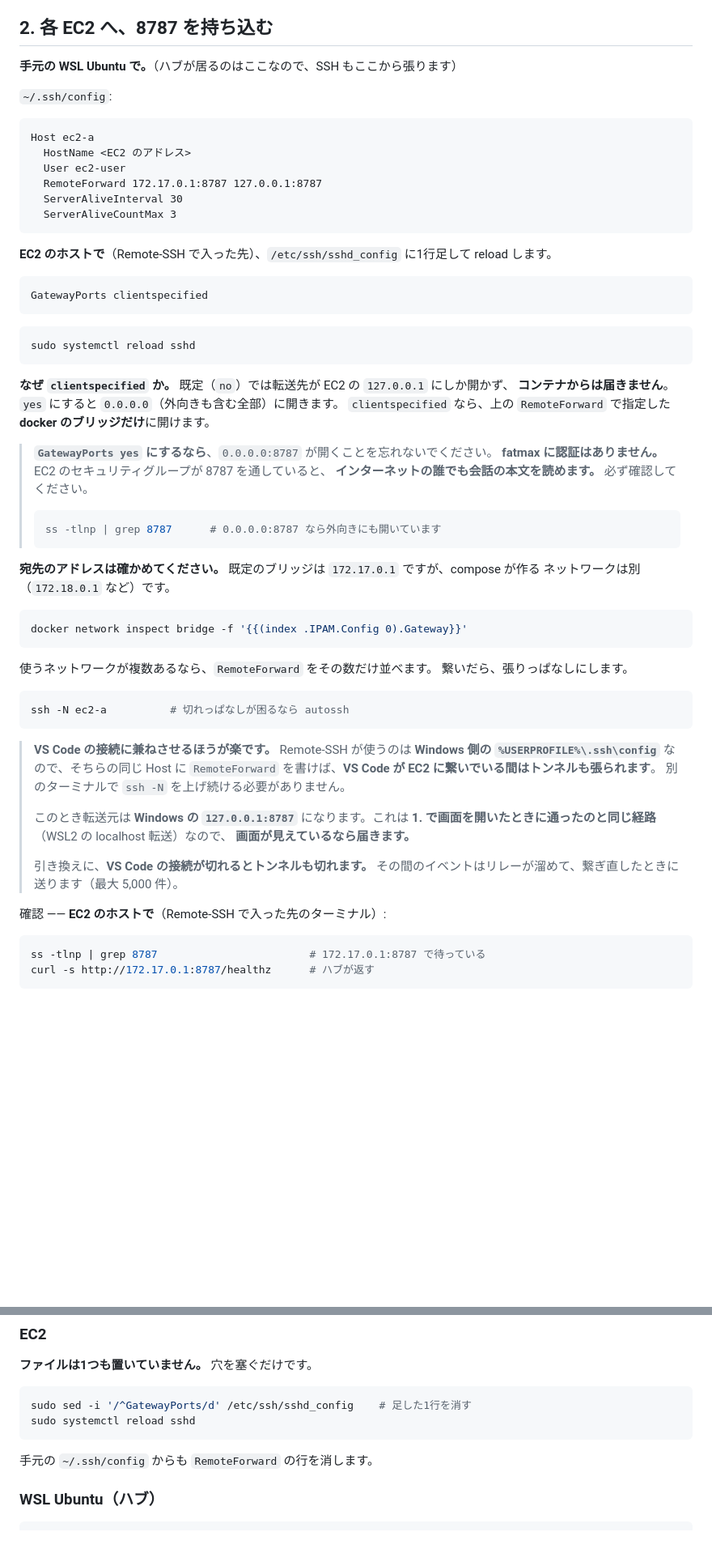
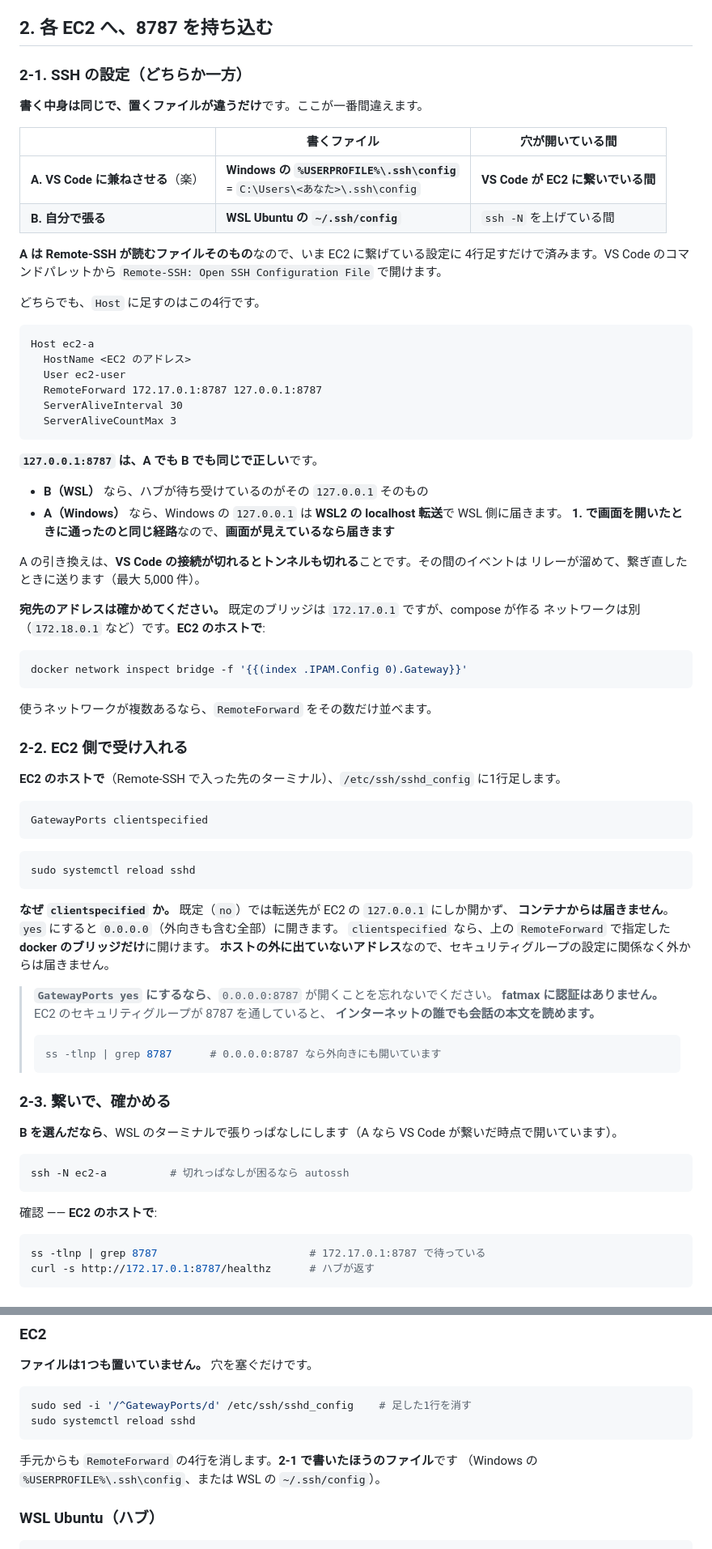
Before and after one commit to nodesi-jp/fatmax, a Markdown page: INSTALL-ec2.md, 2 parts joined by grey strips. Shown at 81% size. Rendered like a GitHub page; blank space fills up the shorter version.

````diff
--- a/INSTALL-ec2.md
+++ b/INSTALL-ec2.md
@@ -132,9 +129,20 @@ localhost を WSL 側の待ち受けへ転送するので、IP を調べる必
 
 ## 2. 各 EC2 へ、8787 を持ち込む
 
-**手元の WSL Ubuntu で。**（ハブが居るのはここなので、SSH もここから張ります）
+### 2-1. SSH の設定（**どちらか一方**）
 
-`~/.ssh/config`:
+**書く中身は同じで、置くファイルが違うだけ**です。ここが一番間違えます。
+
+| | 書くファイル | 穴が開いている間 |
+|---|---|---|
+| **A. VS Code に兼ねさせる**（楽） | **Windows の `%USERPROFILE%\.ssh\config`**<br>= `C:\Users\<あなた>\.ssh\config` | **VS Code が EC2 に繋いでいる間** |
+| **B. 自分で張る** | **WSL Ubuntu の `~/.ssh/config`** | `ssh -N` を上げている間 |
+
+**A は Remote-SSH が読むファイルそのもの**なので、いま EC2 に繋げている設定に
+4行足すだけで済みます。VS Code のコマンドパレットから
+`Remote-SSH: Open SSH Configuration File` で開けます。
+
+どちらでも、`Host` に足すのはこの4行です。
 
 ```
 Host ec2-a
@@ -145,7 +153,27 @@ Host ec2-a
   ServerAliveCountMax 3
 ```
 
-**EC2 のホストで**（Remote-SSH で入った先）、`/etc/ssh/sshd_config` に1行足して reload します。
+**`127.0.0.1:8787` は、A でも B でも同じで正しい**です。
+
+- **B（WSL）** なら、ハブが待ち受けているのがその `127.0.0.1` そのもの
+- **A（Windows）** なら、Windows の `127.0.0.1` は **WSL2 の localhost 転送**で WSL 側に届きます。
+  **1. で画面を開いたときに通ったのと同じ経路**なので、**画面が見えているなら届きます**
+
+A の引き換えは、**VS Code の接続が切れるとトンネルも切れる**ことです。その間のイベントは
+リレーが溜めて、繋ぎ直したときに送ります（最大 5,000 件）。
+
+**宛先のアドレスは確かめてください。** 既定のブリッジは `172.17.0.1` ですが、compose が作る
+ネットワークは別（`172.18.0.1` など）です。**EC2 のホストで**:
+
+```sh
+docker network inspect bridge -f '{{(index .IPAM.Config 0).Gateway}}'
+```
+
+使うネットワークが複数あるなら、`RemoteForward` をその数だけ並べます。
+
+### 2-2. EC2 側で受け入れる
+
+**EC2 のホストで**（Remote-SSH で入った先のターミナル）、`/etc/ssh/sshd_config` に1行足します。
 
 ```
 GatewayPorts clientspecified
@@ -158,42 +186,25 @@ sudo systemctl reload sshd
 **なぜ `clientspecified` か。** 既定（`no`）では転送先が EC2 の `127.0.0.1` にしか開かず、
 **コンテナからは届きません**。`yes` にすると `0.0.0.0`（外向きも含む全部）に開きます。
 `clientspecified` なら、上の `RemoteForward` で指定した **docker のブリッジだけ**に開けます。
+**ホストの外に出ていないアドレス**なので、セキュリティグループの設定に関係なく外からは届きません。
 
 > **`GatewayPorts yes` にするなら**、`0.0.0.0:8787` が開くことを忘れないでください。
 > **fatmax に認証はありません。** EC2 のセキュリティグループが 8787 を通していると、
-> **インターネットの誰でも会話の本文を読めます。** 必ず確認してください。
+> **インターネットの誰でも会話の本文を読めます。**
 >
 > ```sh
 > ss -tlnp | grep 8787      # 0.0.0.0:8787 なら外向きにも開いています
 > ```
 
-**宛先のアドレスは確かめてください。** 既定のブリッジは `172.17.0.1` ですが、compose が作る
-ネットワークは別（`172.18.0.1` など）です。
+### 2-3. 繋いで、確かめる
 
-```sh
-docker network inspect bridge -f '{{(index .IPAM.Config 0).Gateway}}'
-```
-
-使うネットワークが複数あるなら、`RemoteForward` をその数だけ並べます。
-繋いだら、張りっぱなしにします。
+**B を選んだなら**、WSL のターミナルで張りっぱなしにします（A なら VS Code が繋いだ時点で開いています）。
 
 ```sh
 ssh -N ec2-a          # 切れっぱなしが困るなら autossh
 ```
 
-> **VS Code の接続に兼ねさせるほうが楽です。** Remote-SSH が使うのは
-> **Windows 側の `%USERPROFILE%\.ssh\config`** なので、そちらの同じ Host に
-> `RemoteForward` を書けば、**VS Code が EC2 に繋いでいる間はトンネルも張られます**。
-> 別のターミナルで `ssh -N` を上げ続ける必要がありません。
->
-> このとき転送元は **Windows の `127.0.0.1:8787`** になります。これは
-> **1. で画面を開いたときに通ったのと同じ経路**（WSL2 の localhost 転送）なので、
-> **画面が見えているなら届きます。**
->
-> 引き換えに、**VS Code の接続が切れるとトンネルも切れます。**
-> その間のイベントはリレーが溜めて、繋ぎ直したときに送ります（最大 5,000 件）。
-
-確認 —— **EC2 のホストで**（Remote-SSH で入った先のターミナル）:
+確認 —— **EC2 のホストで**:
 
 ```sh
 ss -tlnp | grep 8787                        # 172.17.0.1:8787 で待っている
@@ -328,7 +359,8 @@ sudo sed -i '/^GatewayPorts/d' /etc/ssh/sshd_config    # 足した1行を消す
 sudo systemctl reload sshd
 ```
 
-手元の `~/.ssh/config` からも `RemoteForward` の行を消します。
+手元からも `RemoteForward` の4行を消します。**2-1 で書いたほうのファイル**です
+（Windows の `%USERPROFILE%\.ssh\config`、または WSL の `~/.ssh/config`）。
 
 ### WSL Ubuntu（ハブ）
 
````
Also changed, not shown: other parts of INSTALL-ec2.md (+31 -14 lines), INSTALL-container.md (+23 -18 lines).
